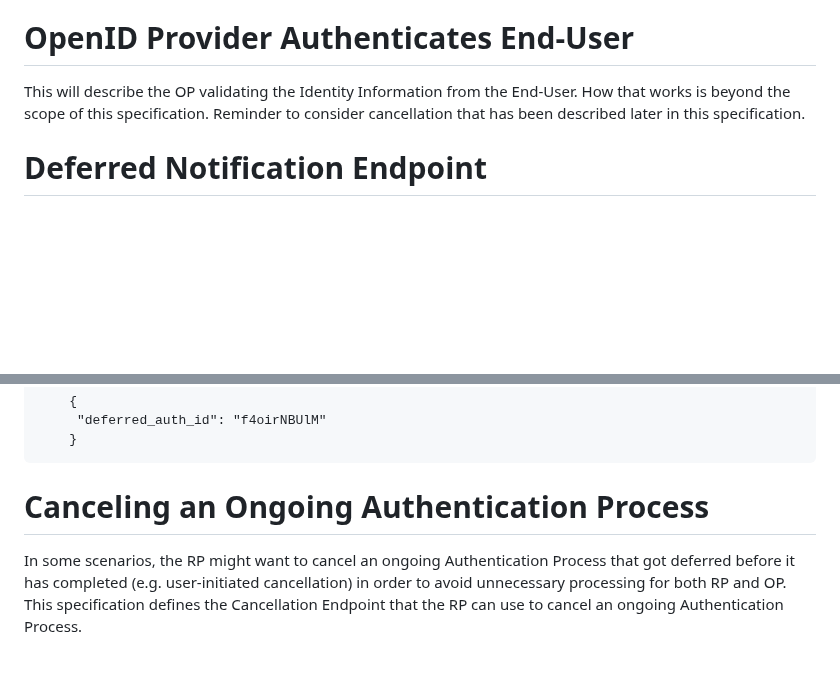
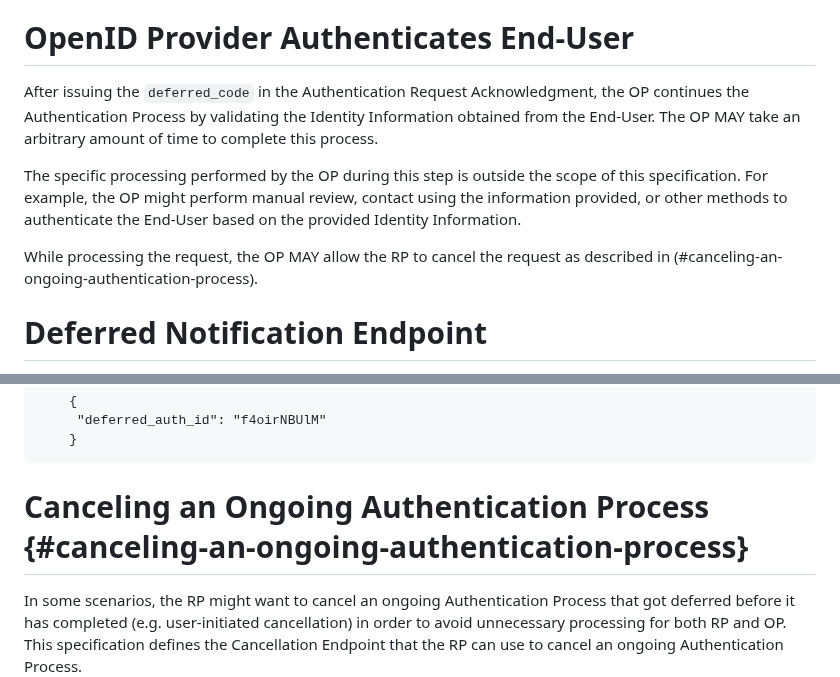
Before and after one commit to gniero/oidc-dtr-resources, a Markdown page: openid-deferred-token-response-1_0.md, 2 parts joined by grey strips. Rendered like a GitHub page; blank space fills up the shorter version.

Commit message:
Identity proofing and user authentication (#37)
* Adds end-user authentication explanation

````diff
--- a/openid-deferred-token-response-1_0.md
+++ b/openid-deferred-token-response-1_0.md
@@ -258,8 +258,11 @@ This will define the logic that the RP should use to validate the Initial Token
 
 # OpenID Provider Authenticates End-User
 
-This will describe the OP validating the Identity Information from the End-User.
-How that works is beyond the scope of this specification. Reminder to consider cancellation that has been described later in this specification.
+After issuing the `deferred_code` in the Authentication Request Acknowledgment, the OP continues the Authentication Process by validating the Identity Information obtained from the End-User. The OP MAY take an arbitrary amount of time to complete this process.
+
+The specific processing performed by the OP during this step is outside the scope of this specification. For example, the OP might perform manual review, contact using the information provided, or other methods to authenticate the End-User based on the provided Identity Information.
+
+While processing the request, the OP MAY allow the RP to cancel the request as described in (#canceling-an-ongoing-authentication-process).
 
 # Deferred Notification Endpoint
 
@@ -342,7 +345,7 @@ The following is a non-normative example of a Ping callback sent as an HTTP POST
     }
 ```
 
-# Canceling an Ongoing Authentication Process
+# Canceling an Ongoing Authentication Process {#canceling-an-ongoing-authentication-process}
 
 In some scenarios, the RP might want to cancel an ongoing Authentication Process that got deferred before it has completed (e.g. user-initiated cancellation) in order to avoid unnecessary processing for both RP and OP. This specification defines the Cancellation Endpoint that the RP can use to cancel an ongoing Authentication Process.
 
````
